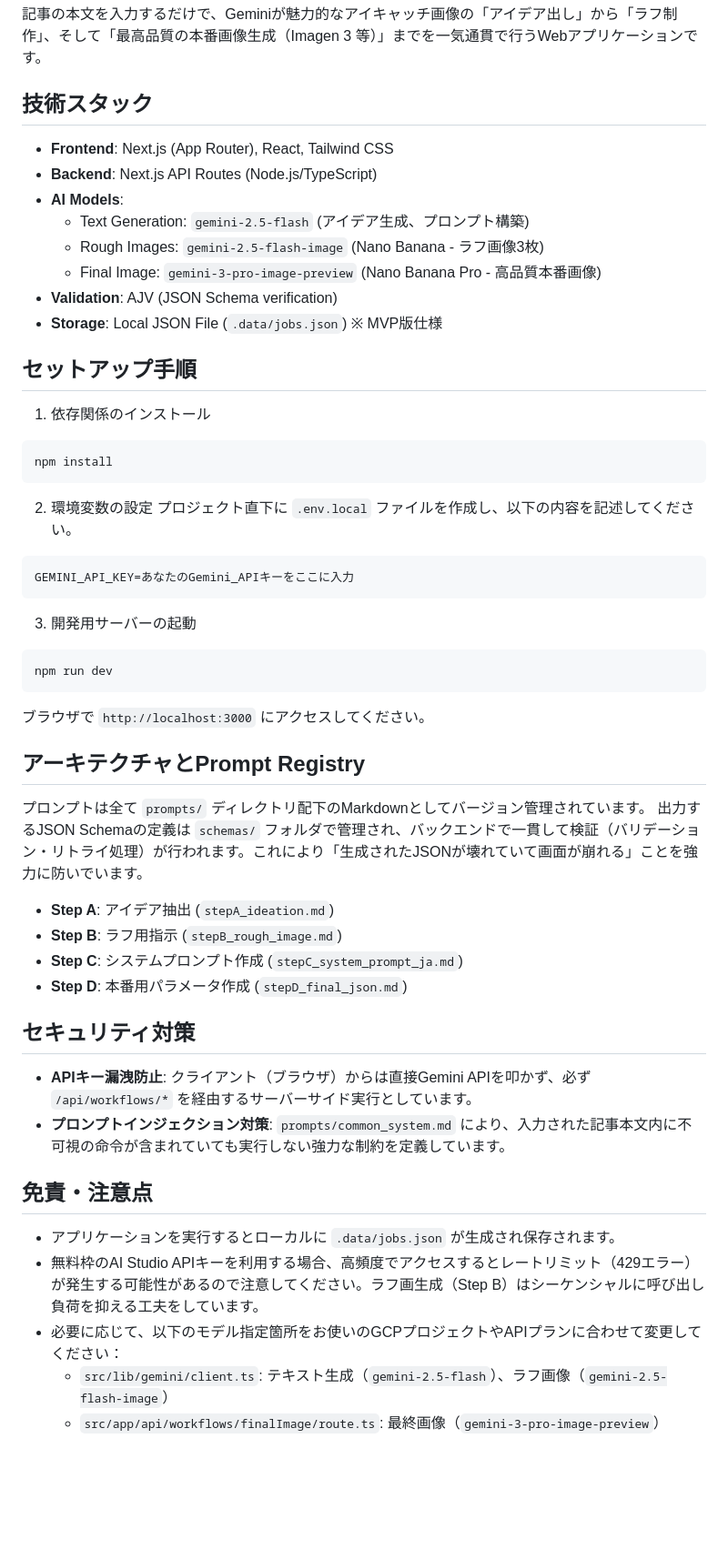
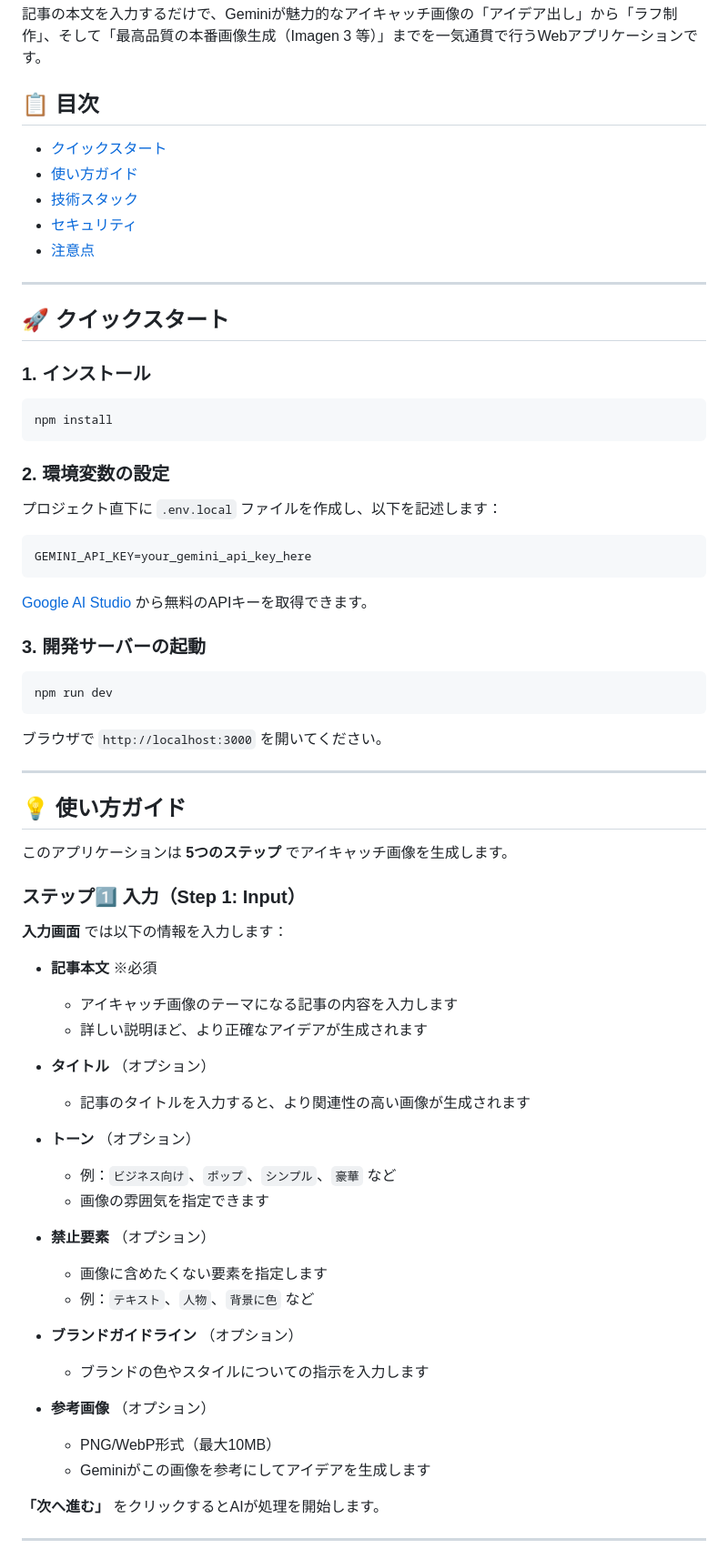
Before and after one commit to sukusuku-gohara/bulk-email-transfer, a Markdown page: Claude/eyecatch-gen/README.md, the part around one of its changes. Shown at 91% size. Rendered like a GitHub page; blank space fills up the shorter version.

````diff
--- a/Claude/eyecatch-gen/README.md
+++ b/Claude/eyecatch-gen/README.md
@@ -2,52 +2,75 @@
 
 記事の本文を入力するだけで、Geminiが魅力的なアイキャッチ画像の「アイデア出し」から「ラフ制作」、そして「最高品質の本番画像生成（Imagen 3 等）」までを一気通貫で行うWebアプリケーションです。
 
-## 技術スタック
-- **Frontend**: Next.js (App Router), React, Tailwind CSS
-- **Backend**: Next.js API Routes (Node.js/TypeScript)
-- **AI Models**:
-  - Text Generation: `gemini-2.5-flash` (アイデア生成、プロンプト構築)
-  - Rough Images: `gemini-2.5-flash-image` (Nano Banana - ラフ画像3枚)
-  - Final Image: `gemini-3-pro-image-preview` (Nano Banana Pro - 高品質本番画像)
-- **Validation**: AJV (JSON Schema verification)
-- **Storage**: Local JSON File (`.data/jobs.json`) ※ MVP版仕様
+## 📋 目次
 
-## セットアップ手順
+- [クイックスタート](#クイックスタート)
+- [使い方ガイド](#使い方ガイド)
+- [技術スタック](#技術スタック)
+- [セキュリティ](#セキュリティ)
+- [注意点](#注意点)
 
-1. 依存関係のインストール
+---
+
+## 🚀 クイックスタート
+
+### 1. インストール
+
 ```bash
 npm install
 ```
 
-2. 環境変数の設定
-プロジェクト直下に `.env.local` ファイルを作成し、以下の内容を記述してください。
+### 2. 環境変数の設定
+
+プロジェクト直下に `.env.local` ファイルを作成し、以下を記述します：
+
 ```env
-GEMINI_API_KEY=あなたのGemini_APIキーをここに入力
+GEMINI_API_KEY=your_gemini_api_key_here
 ```
 
-3. 開発用サーバーの起動
+[Google AI Studio](https://aistudio.google.com) から無料のAPIキーを取得できます。
+
+### 3. 開発サーバーの起動
+
 ```bash
 npm run dev
 ```
 
-ブラウザで `http://localhost:3000` にアクセスしてください。
+ブラウザで `http://localhost:3000` を開いてください。
 
-## アーキテクチャとPrompt Registry
-プロンプトは全て `prompts/` ディレクトリ配下のMarkdownとしてバージョン管理されています。
-出力するJSON Schemaの定義は `schemas/` フォルダで管理され、バックエンドで一貫して検証（バリデーション・リトライ処理）が行われます。これにより「生成されたJSONが壊れていて画面が崩れる」ことを強力に防いでいます。
+---
 
-- **Step A**: アイデア抽出 (`stepA_ideation.md`)
-- **Step B**: ラフ用指示 (`stepB_rough_image.md`)
-- **Step C**: システムプロンプト作成 (`stepC_system_prompt_ja.md`)
-- **Step D**: 本番用パラメータ作成 (`stepD_final_json.md`)
+## 💡 使い方ガイド
 
-## セキュリティ対策
-- **APIキー漏洩防止**: クライアント（ブラウザ）からは直接Gemini APIを叩かず、必ず `/api/workflows/*` を経由するサーバーサイド実行としています。
-- **プロンプトインジェクション対策**: `prompts/common_system.md` により、入力された記事本文内に不可視の命令が含まれていても実行しない強力な制約を定義しています。
+このアプリケーションは **5つのステップ** でアイキャッチ画像を生成します。
 
-## 免責・注意点
-- アプリケーションを実行するとローカルに `.data/jobs.json` が生成され保存されます。
-- 無料枠のAI Studio APIキーを利用する場合、高頻度でアクセスするとレートリミット（429エラー）が発生する可能性があるので注意してください。ラフ画生成（Step B）はシーケンシャルに呼び出し負荷を抑える工夫をしています。
-- 必要に応じて、以下のモデル指定箇所をお使いのGCPプロジェクトやAPIプランに合わせて変更してください：
-  - `src/lib/gemini/client.ts`: テキスト生成（`gemini-2.5-flash`）、ラフ画像（`gemini-2.5-flash-image`）
-  - `src/app/api/workflows/finalImage/route.ts`: 最終画像（`gemini-3-pro-image-preview`）
+### ステップ1️⃣ 入力（Step 1: Input）
+
+**入力画面** では以下の情報を入力します：
+
+- **記事本文** ※必須
+  - アイキャッチ画像のテーマになる記事の内容を入力します
+  - 詳しい説明ほど、より正確なアイデアが生成されます
+
+- **タイトル** （オプション）
+  - 記事のタイトルを入力すると、より関連性の高い画像が生成されます
+
+- **トーン** （オプション）
+  - 例：`ビジネス向け`、`ポップ`、`シンプル`、`豪華` など
+  - 画像の雰囲気を指定できます
+
+- **禁止要素** （オプション）
+  - 画像に含めたくない要素を指定します
+  - 例：`テキスト`、`人物`、`背景に色` など
+
+- **ブランドガイドライン** （オプション）
+  - ブランドの色やスタイルについての指示を入力します
+
+- **参考画像** （オプション）
+  - PNG/WebP形式（最大10MB）
+  - Geminiがこの画像を参考にしてアイデアを生成します
+
+**「次へ進む」** をクリックするとAIが処理を開始します。
+
+---
+
````
Also changed, not shown: other parts of Claude/eyecatch-gen/README.md (+185 -0 lines).
